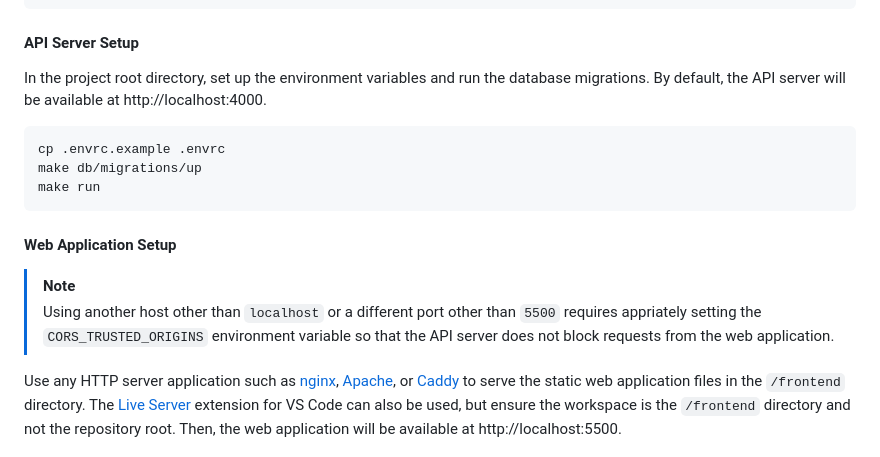
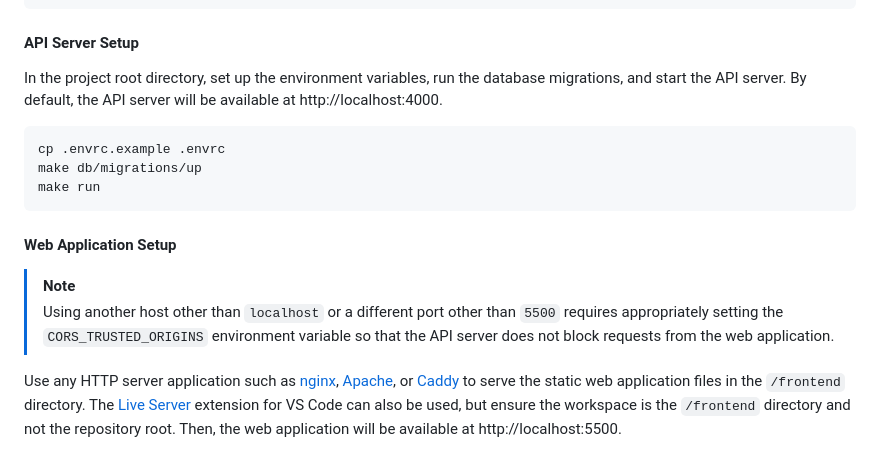
Before and after one commit to andreshungbz/imagelab, a Markdown page: README.md, the part around the change. Drawn GitHub-style.

Commit message:
docs: Add sentence and fix typo

````diff
--- a/README.md
+++ b/README.md
@@ -51,7 +51,7 @@ ALTER DATABASE imagelab OWNER TO imagelab;
 
 #### API Server Setup
 
-In the project root directory, set up the environment variables and run the database migrations. By default, the API server will be available at http://localhost:4000.
+In the project root directory, set up the environment variables, run the database migrations, and start the API server. By default, the API server will be available at http://localhost:4000.
 
 ```
 cp .envrc.example .envrc
@@ -62,7 +62,7 @@ make run
 #### Web Application Setup
 
 > [!NOTE]
-> Using another host other than `localhost` or a different port other than `5500` requires appriately setting the `CORS_TRUSTED_ORIGINS` environment variable so that the API server does not block requests from the web application.
+> Using another host other than `localhost` or a different port other than `5500` requires appropriately setting the `CORS_TRUSTED_ORIGINS` environment variable so that the API server does not block requests from the web application.
 
 Use any HTTP server application such as [nginx](https://nginx.org/en/), [Apache](https://httpd.apache.org/), or [Caddy](https://caddyserver.com/) to serve the static web application files in the `/frontend` directory. The [Live Server](https://marketplace.visualstudio.com/items?itemName=ritwickdey.LiveServer) extension for VS Code can also be used, but ensure the workspace is the `/frontend` directory and not the repository root. Then, the web application will be available at http://localhost:5500.
 
````
